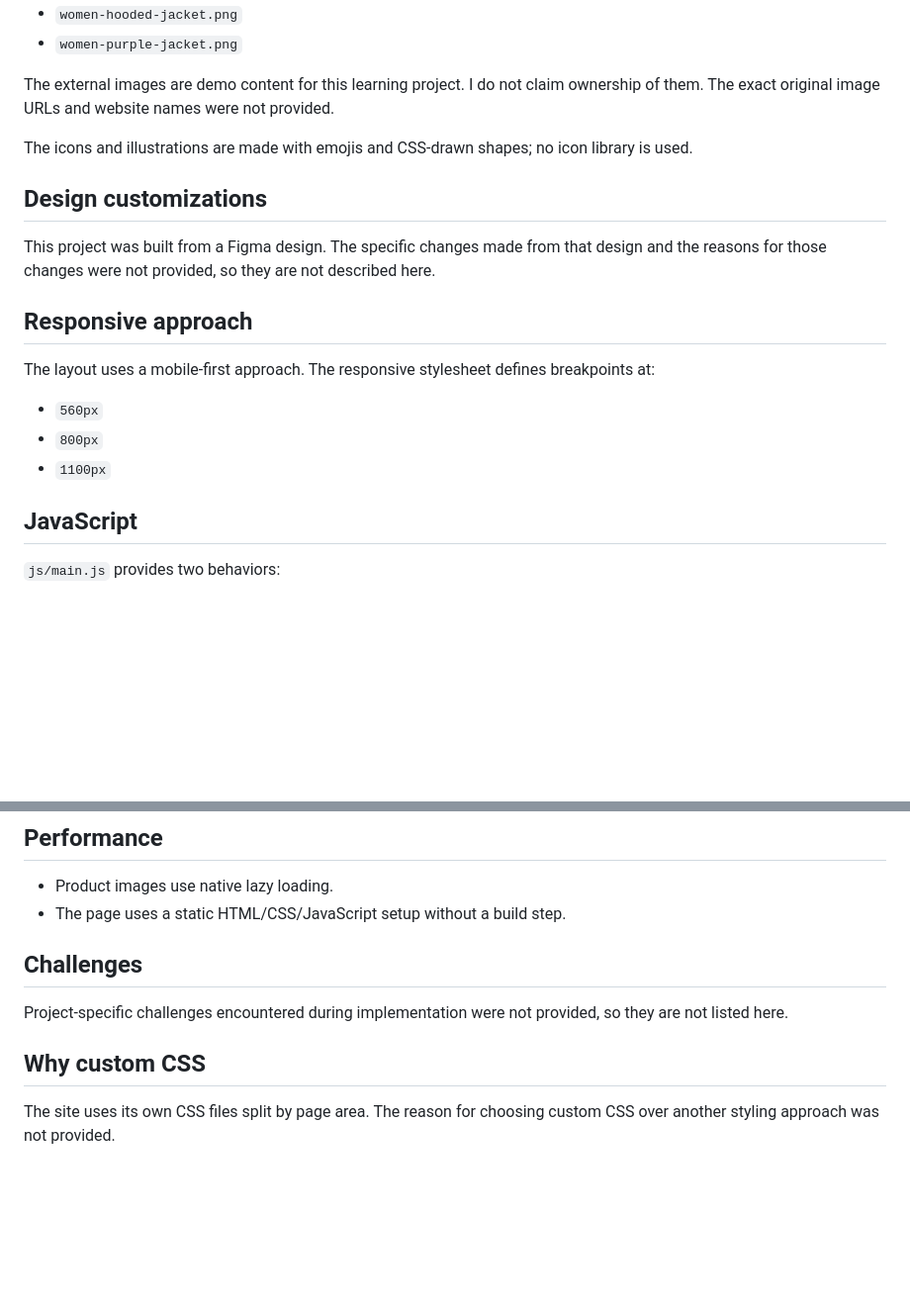
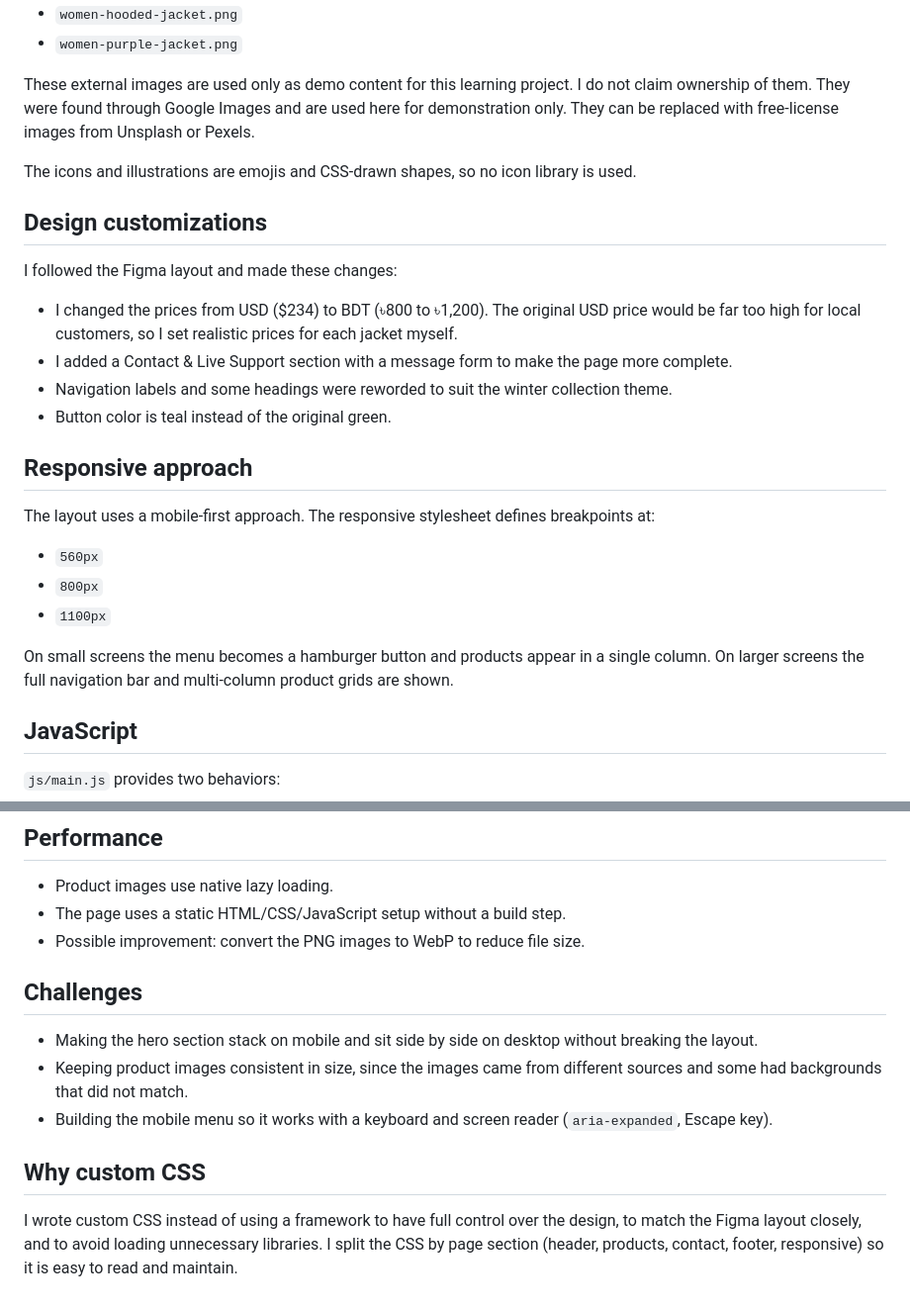
Before and after one commit to najirhussain029/penguin-fashion, a Markdown page: README.md, 2 parts joined by grey strips. Shown at 99% size. Drawn GitHub-style; blank space fills up the shorter version.

Commit message:
Finalize project README details

```diff
--- a/README.md
+++ b/README.md
@@ -76,13 +76,18 @@ All image files are kept in `assets/images/`.
 - `women-hooded-jacket.png`
 - `women-purple-jacket.png`
 
-The external images are demo content for this learning project. I do not claim ownership of them. The exact original image URLs and website names were not provided.
+These external images are used only as demo content for this learning project. I do not claim ownership of them. They were found through Google Images and are used here for demonstration only. They can be replaced with free-license images from Unsplash or Pexels.
 
-The icons and illustrations are made with emojis and CSS-drawn shapes; no icon library is used.
+The icons and illustrations are emojis and CSS-drawn shapes, so no icon library is used.
 
 ## Design customizations
 
-This project was built from a Figma design. The specific changes made from that design and the reasons for those changes were not provided, so they are not described here.
+I followed the Figma layout and made these changes:
+
+- I changed the prices from USD ($234) to BDT (৳800 to ৳1,200). The original USD price would be far too high for local customers, so I set realistic prices for each jacket myself.
+- I added a Contact & Live Support section with a message form to make the page more complete.
+- Navigation labels and some headings were reworded to suit the winter collection theme.
+- Button color is teal instead of the original green.
 
 ## Responsive approach
 
@@ -91,6 +96,8 @@ The layout uses a mobile-first approach. The responsive stylesheet defines break
 - `560px`
 - `800px`
 - `1100px`
+
+On small screens the menu becomes a hamburger button and products appear in a single column. On larger screens the full navigation bar and multi-column product grids are shown.
 
 ## JavaScript
 
@@ -113,11 +120,14 @@ Accessibility considerations in the project include:
 
 - Product images use native lazy loading.
 - The page uses a static HTML/CSS/JavaScript setup without a build step.
+- Possible improvement: convert the PNG images to WebP to reduce file size.
 
 ## Challenges
 
-Project-specific challenges encountered during implementation were not provided, so they are not listed here.
+- Making the hero section stack on mobile and sit side by side on desktop without breaking the layout.
+- Keeping product images consistent in size, since the images came from different sources and some had backgrounds that did not match.
+- Building the mobile menu so it works with a keyboard and screen reader (`aria-expanded`, Escape key).
 
 ## Why custom CSS
 
-The site uses its own CSS files split by page area. The reason for choosing custom CSS over another styling approach was not provided.
+I wrote custom CSS instead of using a framework to have full control over the design, to match the Figma layout closely, and to avoid loading unnecessary libraries. I split the CSS by page section (header, products, contact, footer, responsive) so it is easy to read and maintain.
```
